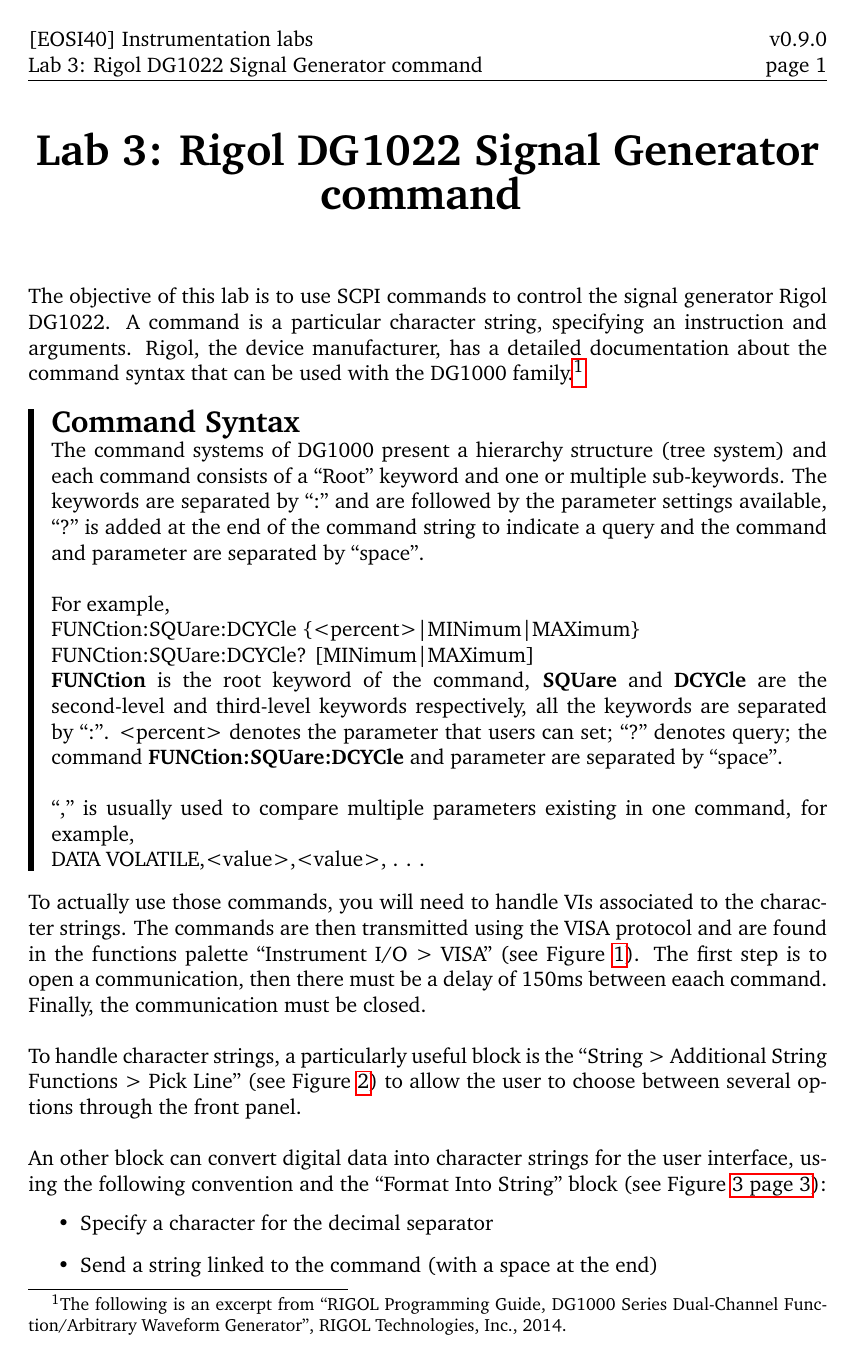
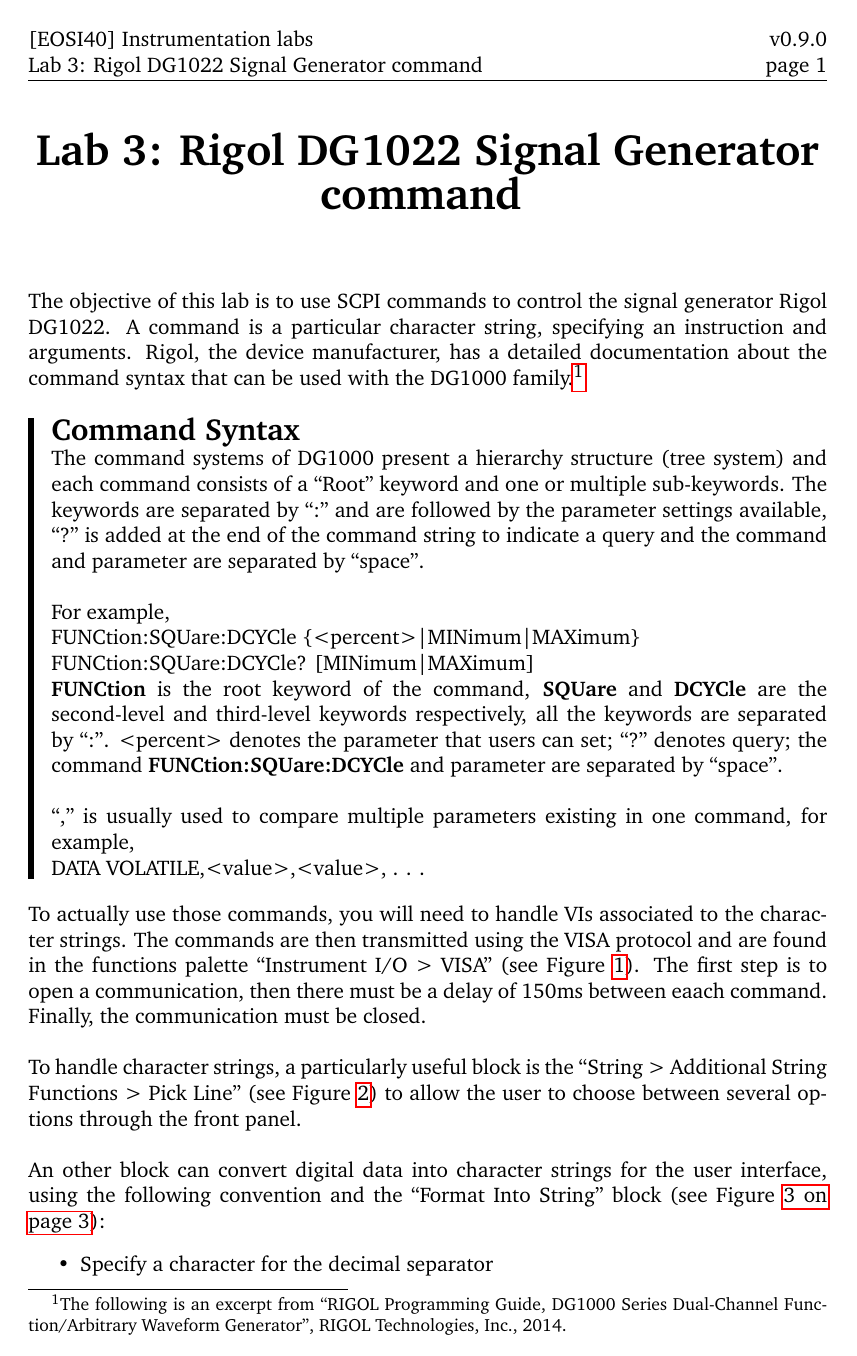
Before and after one commit to parastuffs/4EOSI-Instrumentation, a LaTeX document (Labs/Lab3/instru_labo3.tex): page 1 of 5. Compiled offline with pdfLaTeX.

Commit message:
[Labo 3] English varioref.

```diff
--- a/Labs/Lab3/instru_labo3.tex
+++ b/Labs/Lab3/instru_labo3.tex
@@ -10,7 +10,7 @@
 \usepackage{xspace} % typographie IN
 \usepackage{hyperref}% hyperliens
 \usepackage[all]{hypcap} %lien pointe en haut des figures
-\usepackage[french]{varioref} %voir x p y
+\usepackage[]{varioref} %voir x p y
 \usepackage{fancyhdr}% en têtes
 \usepackage[]{graphicx} %include pictures
 % \usepackage{pgfplots}
```
